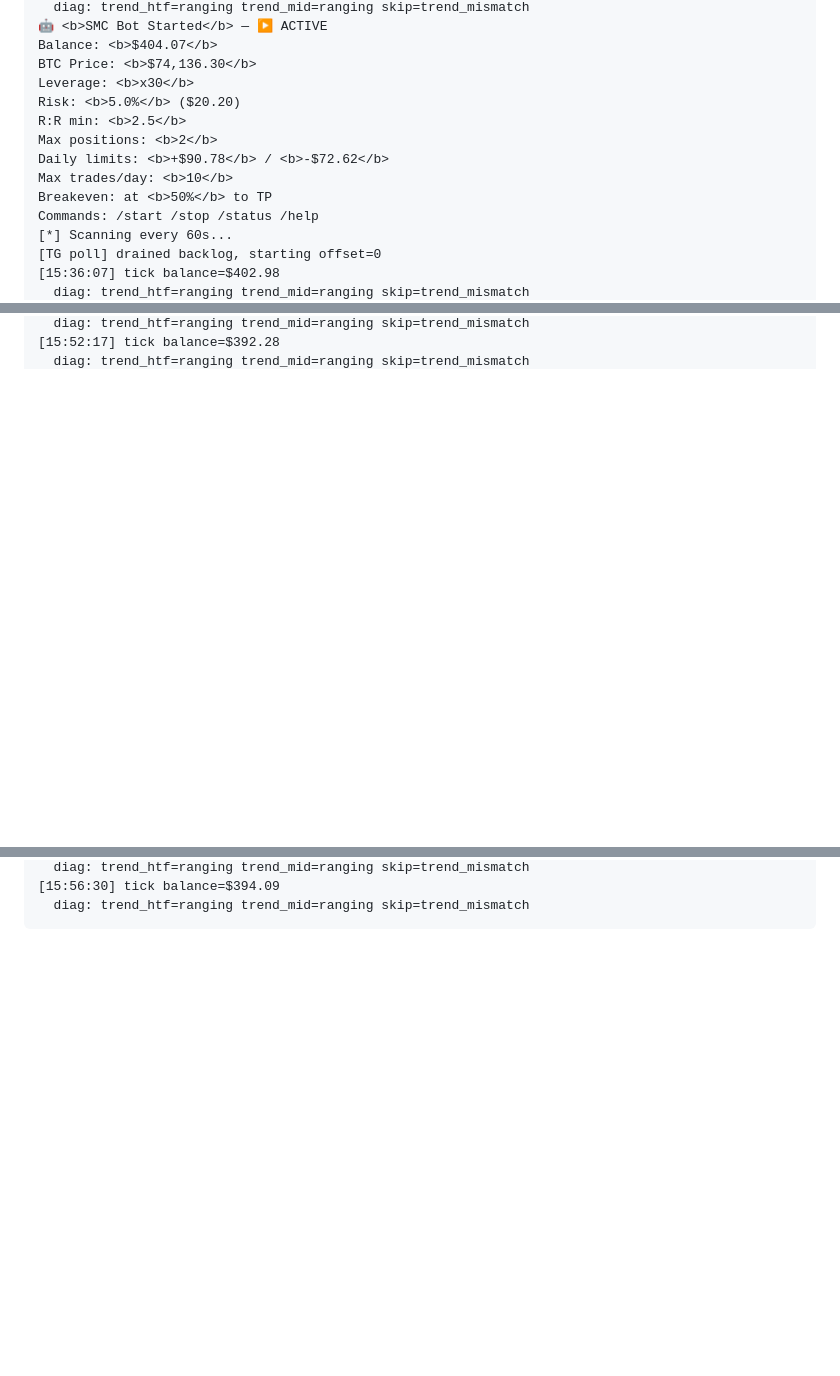
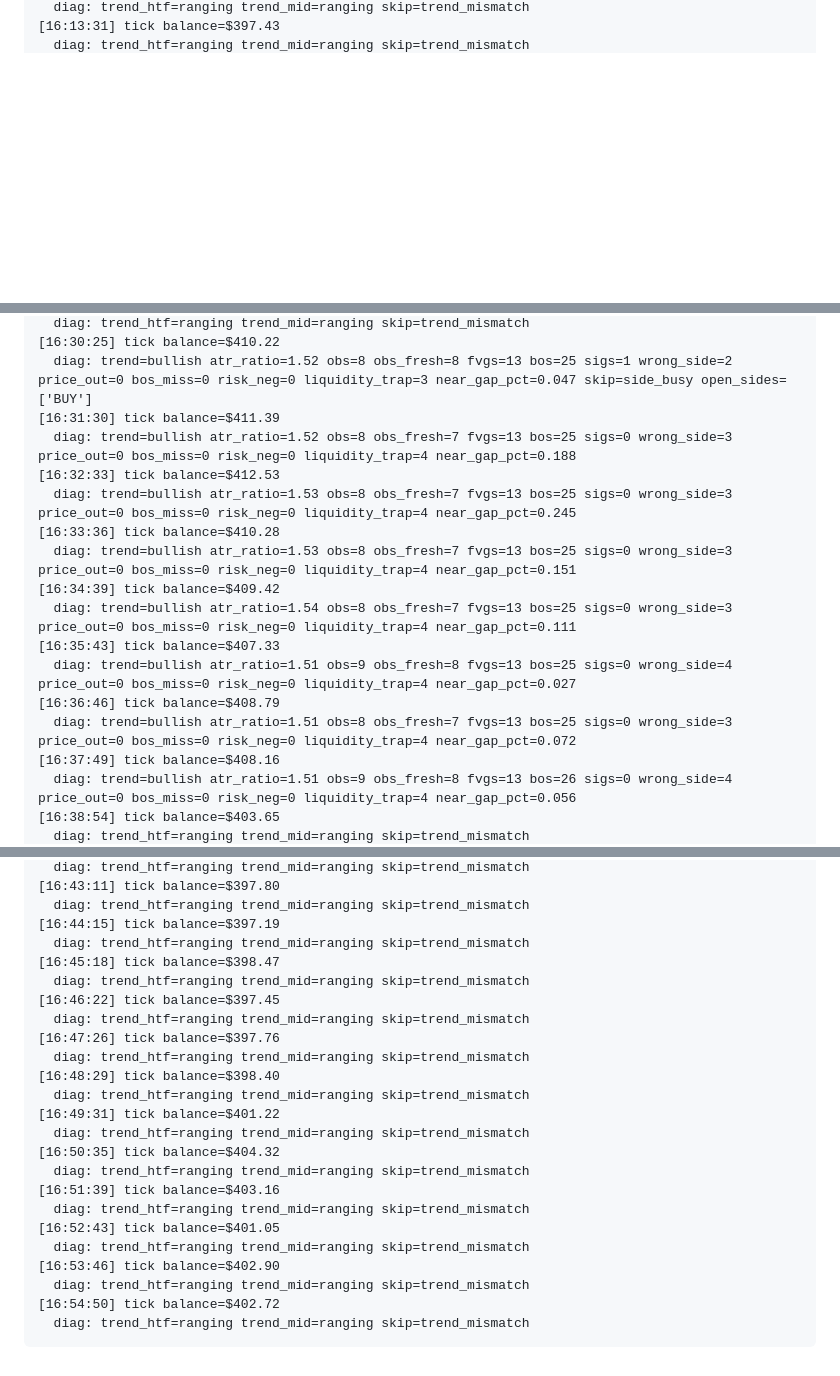
Before and after one commit to fatalatra/smc-bot, a Markdown page: reports/snapshot.md, 3 parts joined by grey strips. Drawn GitHub-style; blank space fills up the shorter version.

Commit message:
snapshot 2026-04-15_1455

````diff
--- a/reports/snapshot.md
+++ b/reports/snapshot.md
@@ -123,16 +111,3 @@ Reason: Long: OB+FVG confluence + BOS
   diag: trend_htf=ranging trend_mid=ranging skip=trend_mismatch
-🤖 <b>SMC Bot Started</b> — ▶️ ACTIVE
-Balance: <b>$404.07</b>
-BTC Price: <b>$74,136.30</b>
-Leverage: <b>x30</b>
-Risk: <b>5.0%</b> ($20.20)
-R:R min: <b>2.5</b>
-Max positions: <b>2</b>
-Daily limits: <b>+$90.78</b> / <b>-$72.62</b>
-Max trades/day: <b>10</b>
-Breakeven: at <b>50%</b> to TP
-Commands: /start /stop /status /help
-[*] Scanning every 60s...
-[TG poll] drained backlog, starting offset=0
-[15:36:07] tick balance=$402.98
+[16:13:31] tick balance=$397.43
   diag: trend_htf=ranging trend_mid=ranging skip=trend_mismatch
@@ -181,3 +143,19 @@ Commands: /start /stop /status /help
   diag: trend_htf=ranging trend_mid=ranging skip=trend_mismatch
-[15:52:17] tick balance=$392.28
+[16:30:25] tick balance=$410.22
+  diag: trend=bullish atr_ratio=1.52 obs=8 obs_fresh=8 fvgs=13 bos=25 sigs=1 wrong_side=2 price_out=0 bos_miss=0 risk_neg=0 liquidity_trap=3 near_gap_pct=0.047 skip=side_busy open_sides=['BUY']
+[16:31:30] tick balance=$411.39
+  diag: trend=bullish atr_ratio=1.52 obs=8 obs_fresh=7 fvgs=13 bos=25 sigs=0 wrong_side=3 price_out=0 bos_miss=0 risk_neg=0 liquidity_trap=4 near_gap_pct=0.188
+[16:32:33] tick balance=$412.53
+  diag: trend=bullish atr_ratio=1.53 obs=8 obs_fresh=7 fvgs=13 bos=25 sigs=0 wrong_side=3 price_out=0 bos_miss=0 risk_neg=0 liquidity_trap=4 near_gap_pct=0.245
+[16:33:36] tick balance=$410.28
+  diag: trend=bullish atr_ratio=1.53 obs=8 obs_fresh=7 fvgs=13 bos=25 sigs=0 wrong_side=3 price_out=0 bos_miss=0 risk_neg=0 liquidity_trap=4 near_gap_pct=0.151
+[16:34:39] tick balance=$409.42
+  diag: trend=bullish atr_ratio=1.54 obs=8 obs_fresh=7 fvgs=13 bos=25 sigs=0 wrong_side=3 price_out=0 bos_miss=0 risk_neg=0 liquidity_trap=4 near_gap_pct=0.111
+[16:35:43] tick balance=$407.33
+  diag: trend=bullish atr_ratio=1.51 obs=9 obs_fresh=8 fvgs=13 bos=25 sigs=0 wrong_side=4 price_out=0 bos_miss=0 risk_neg=0 liquidity_trap=4 near_gap_pct=0.027
+[16:36:46] tick balance=$408.79
+  diag: trend=bullish atr_ratio=1.51 obs=8 obs_fresh=7 fvgs=13 bos=25 sigs=0 wrong_side=3 price_out=0 bos_miss=0 risk_neg=0 liquidity_trap=4 near_gap_pct=0.072
+[16:37:49] tick balance=$408.16
+  diag: trend=bullish atr_ratio=1.51 obs=9 obs_fresh=8 fvgs=13 bos=26 sigs=0 wrong_side=4 price_out=0 bos_miss=0 risk_neg=0 liquidity_trap=4 near_gap_pct=0.056
+[16:38:54] tick balance=$403.65
   diag: trend_htf=ranging trend_mid=ranging skip=trend_mismatch
@@ -189,4 +167,26 @@ Commands: /start /stop /status /help
   diag: trend_htf=ranging trend_mid=ranging skip=trend_mismatch
-[15:56:30] tick balance=$394.09
+[16:43:11] tick balance=$397.80
+  diag: trend_htf=ranging trend_mid=ranging skip=trend_mismatch
+[16:44:15] tick balance=$397.19
+  diag: trend_htf=ranging trend_mid=ranging skip=trend_mismatch
+[16:45:18] tick balance=$398.47
+  diag: trend_htf=ranging trend_mid=ranging skip=trend_mismatch
+[16:46:22] tick balance=$397.45
+  diag: trend_htf=ranging trend_mid=ranging skip=trend_mismatch
+[16:47:26] tick balance=$397.76
+  diag: trend_htf=ranging trend_mid=ranging skip=trend_mismatch
+[16:48:29] tick balance=$398.40
+  diag: trend_htf=ranging trend_mid=ranging skip=trend_mismatch
+[16:49:31] tick balance=$401.22
+  diag: trend_htf=ranging trend_mid=ranging skip=trend_mismatch
+[16:50:35] tick balance=$404.32
+  diag: trend_htf=ranging trend_mid=ranging skip=trend_mismatch
+[16:51:39] tick balance=$403.16
+  diag: trend_htf=ranging trend_mid=ranging skip=trend_mismatch
+[16:52:43] tick balance=$401.05
+  diag: trend_htf=ranging trend_mid=ranging skip=trend_mismatch
+[16:53:46] tick balance=$402.90
+  diag: trend_htf=ranging trend_mid=ranging skip=trend_mismatch
+[16:54:50] tick balance=$402.72
   diag: trend_htf=ranging trend_mid=ranging skip=trend_mismatch
 ```
````
Also changed, not shown: other parts of reports/snapshot.md (+40 -65 lines).
